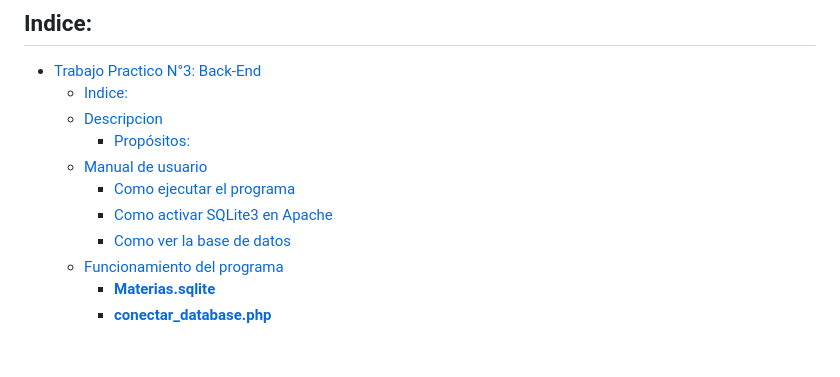
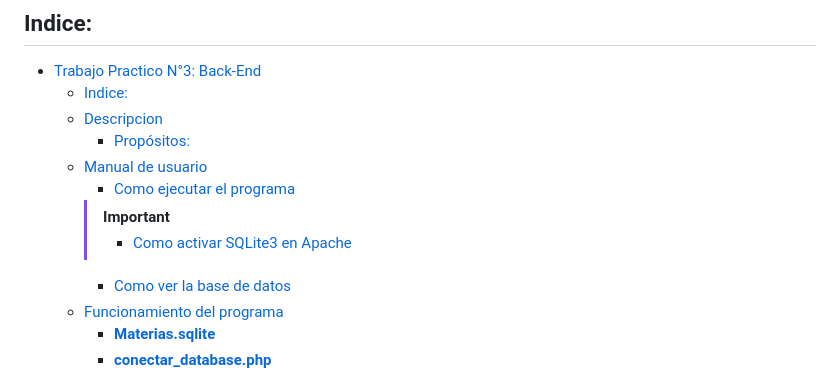
Before and after one commit to MatiasDePressa/TP_N3_Back_End_Lanzillotta_2024, a Markdown page: README.md, the part around the change. Rendered like a GitHub page; blank space fills up the shorter version.

```diff
--- a/README.md
+++ b/README.md
@@ -17,7 +17,8 @@
     - [Propósitos:](#propósitos)
   - [Manual de usuario](#manual-de-usuario)
     - [Como ejecutar el programa](#como-ejecutar-el-programa)
-    - [Como activar SQLite3 en Apache](#como-activar-sqlite3-en-apache)
+    >[!IMPORTANT]
+    >- [Como activar SQLite3 en Apache](#como-activar-sqlite3-en-apache)
     - [Como ver la base de datos](#como-ver-la-base-de-datos)
   - [Funcionamiento del programa](#funcionamiento-del-programa)
     - [**Materias.sqlite**](#materiassqlite)
```
